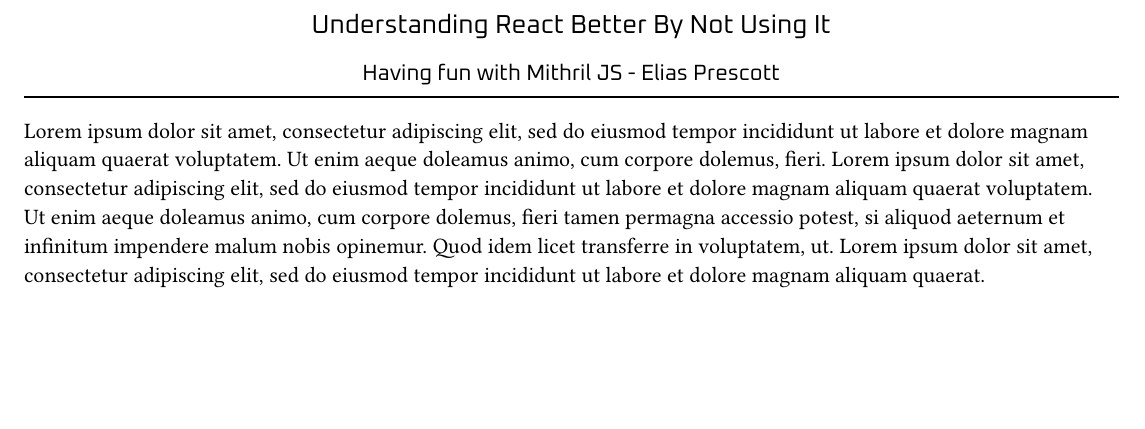
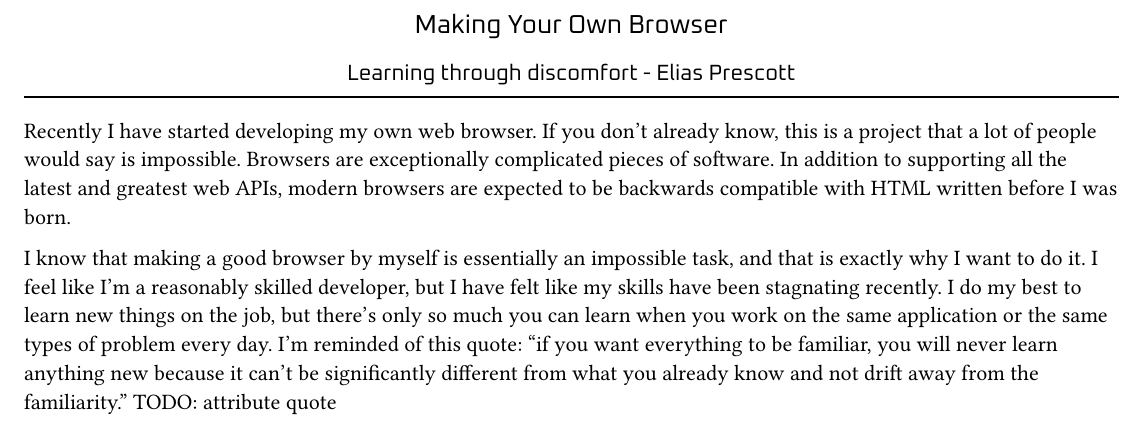
Before and after one commit to EliasPrescott/aspen-walkers, a Typst document (editions/2025-september/journal.typ): part of page 2 of 2, cut at the place of the change, the shorter picture padded with empty space. Compiled offline with Typst 0.15.

Commit message:
Starting browser article

```diff
--- a/editions/2025-september/journal.typ
+++ b/editions/2025-september/journal.typ
@@ -47,7 +47,17 @@
 #set page(margin: 24pt)
 
 #article(
-  "Understanding React Better By Not Using It",
-  "Having fun with Mithril JS",
+  "Making Your Own Browser",
+  "Learning through discomfort",
   "Elias Prescott",
   [
+    Recently I have started developing my own web browser.
+    If you don't already know, this is a project that a lot of people would say is impossible.
+    Browsers are exceptionally complicated pieces of software.
+    In addition to supporting all the latest and greatest web APIs, modern browsers are expected to be backwards compatible with HTML written before I was born.
+
+    I know that making a good browser by myself is essentially an impossible task, and that is exactly why I want to do it.
+    I feel like I'm a reasonably skilled developer, but I have felt like my skills have been stagnating recently.
+    I do my best to learn new things on the job, but there's only so much you can learn when you work on the same application or the same types of problem every day.
+    I'm reminded of this quote: "if you want everything to be familiar, you will never learn anything new because it can't be significantly different from what you already know and not drift away from the familiarity."
+    TODO: attribute quote
```
Also changed, not shown: editions/2025-september/journal.typ (3 more changed lines).
